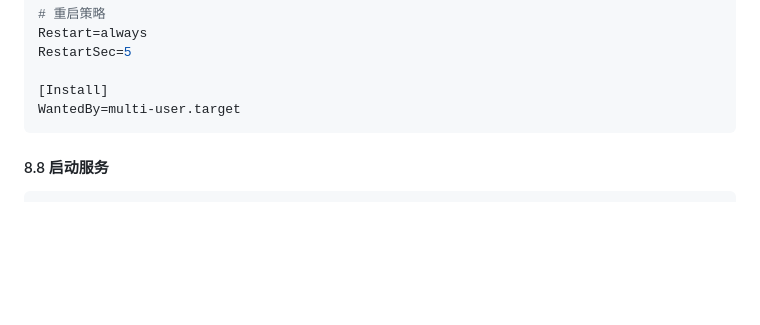
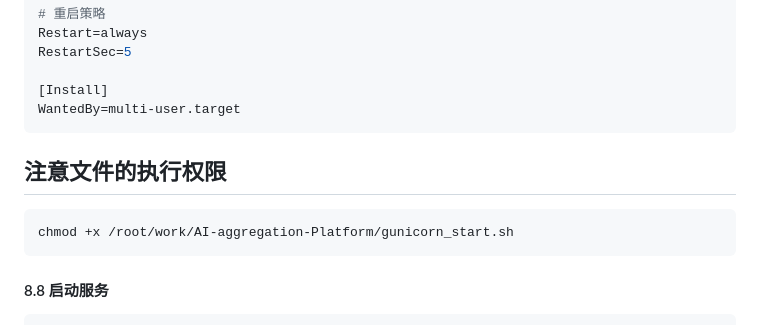
Before and after one commit to natsume37/AI-aggregation-Platform, a Markdown page: README.md, the part around the change. Rendered like a GitHub page; blank space fills up the shorter version.

````diff
--- a/README.md
+++ b/README.md
@@ -436,6 +436,11 @@ RestartSec=5
 [Install]
 WantedBy=multi-user.target
 ```
+##  注意文件的执行权限
+
+```bash
+chmod +x /root/work/AI-aggregation-Platform/gunicorn_start.sh
+```
 
 #### 8.8 启动服务
 
````
